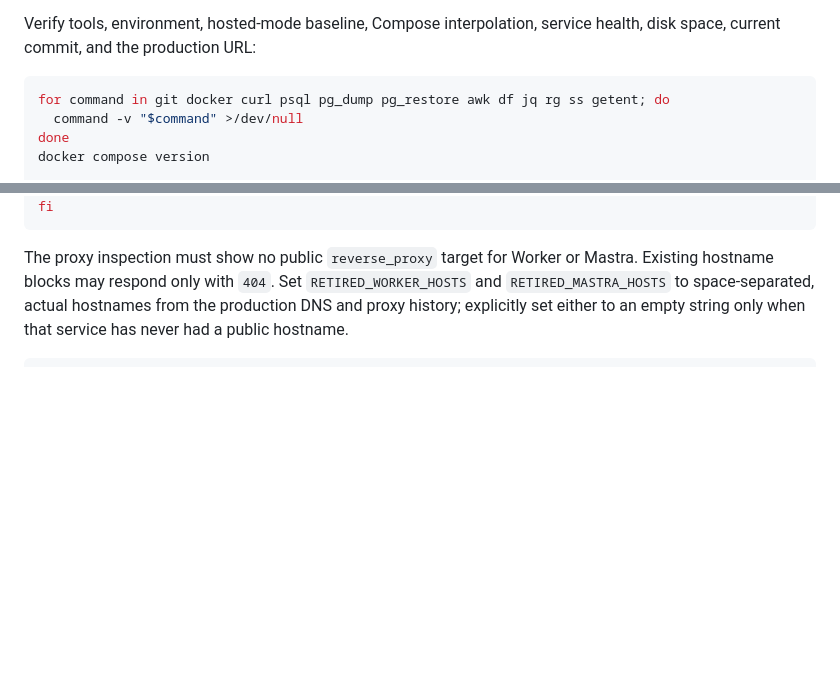
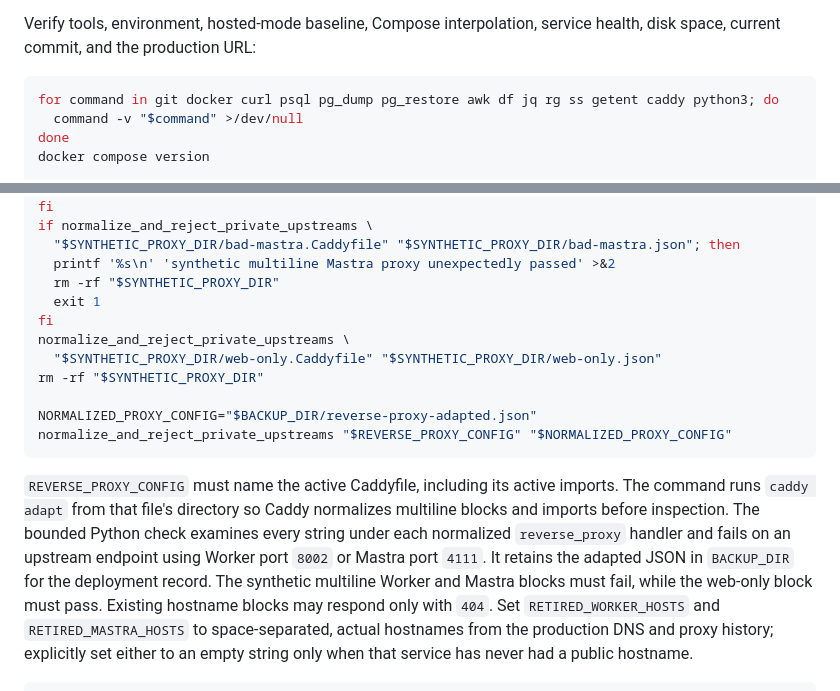
Before and after one commit to setiyadinamikaintegrasi/sadar-bencana, a Markdown page: docs/bmkg-production-rollout.md, 2 parts joined by grey strips. Drawn GitHub-style; blank space fills up the shorter version.

Commit message:
docs: harden proxy rollout gate

````diff
--- a/docs/bmkg-production-rollout.md
+++ b/docs/bmkg-production-rollout.md
@@ -59,7 +59,7 @@ Verify tools, environment, hosted-mode baseline, Compose interpolation, service
 health, disk space, current commit, and the production URL:
 
 ```bash
-for command in git docker curl psql pg_dump pg_restore awk df jq rg ss getent; do
+for command in git docker curl psql pg_dump pg_restore awk df jq rg ss getent caddy python3; do
   command -v "$command" >/dev/null
 done
 docker compose version
@@ -115,9 +202,27 @@ if rg -n -i '(reverse_proxy|proxy_pass).*(worker|mastra|:8002|:4111)' \
   exit 1
 fi
+if normalize_and_reject_private_upstreams \
+  "$SYNTHETIC_PROXY_DIR/bad-mastra.Caddyfile" "$SYNTHETIC_PROXY_DIR/bad-mastra.json"; then
+  printf '%s\n' 'synthetic multiline Mastra proxy unexpectedly passed' >&2
+  rm -rf "$SYNTHETIC_PROXY_DIR"
+  exit 1
+fi
+normalize_and_reject_private_upstreams \
+  "$SYNTHETIC_PROXY_DIR/web-only.Caddyfile" "$SYNTHETIC_PROXY_DIR/web-only.json"
+rm -rf "$SYNTHETIC_PROXY_DIR"
+
+NORMALIZED_PROXY_CONFIG="$BACKUP_DIR/reverse-proxy-adapted.json"
+normalize_and_reject_private_upstreams "$REVERSE_PROXY_CONFIG" "$NORMALIZED_PROXY_CONFIG"
 ```
 
-The proxy inspection must show no public `reverse_proxy` target for Worker or
-Mastra. Existing hostname blocks may respond only with `404`. Set
+`REVERSE_PROXY_CONFIG` must name the active Caddyfile, including its active
+imports. The command runs `caddy adapt` from that file's directory so Caddy
+normalizes multiline blocks and imports before inspection. The bounded Python
+check examines every string under each normalized `reverse_proxy` handler and
+fails on an upstream endpoint using Worker port `8002` or Mastra port `4111`.
+It retains the adapted JSON in `BACKUP_DIR` for the deployment record. The
+synthetic multiline Worker and Mastra blocks must fail, while the web-only
+block must pass. Existing hostname blocks may respond only with `404`. Set
 `RETIRED_WORKER_HOSTS` and `RETIRED_MASTRA_HOSTS` to space-separated, actual
 hostnames from the production DNS and proxy history; explicitly set either to
 an empty string only when that service has never had a public hostname.
````
Also changed, not shown: other parts of docs/bmkg-production-rollout.md (+92 -5 lines).
